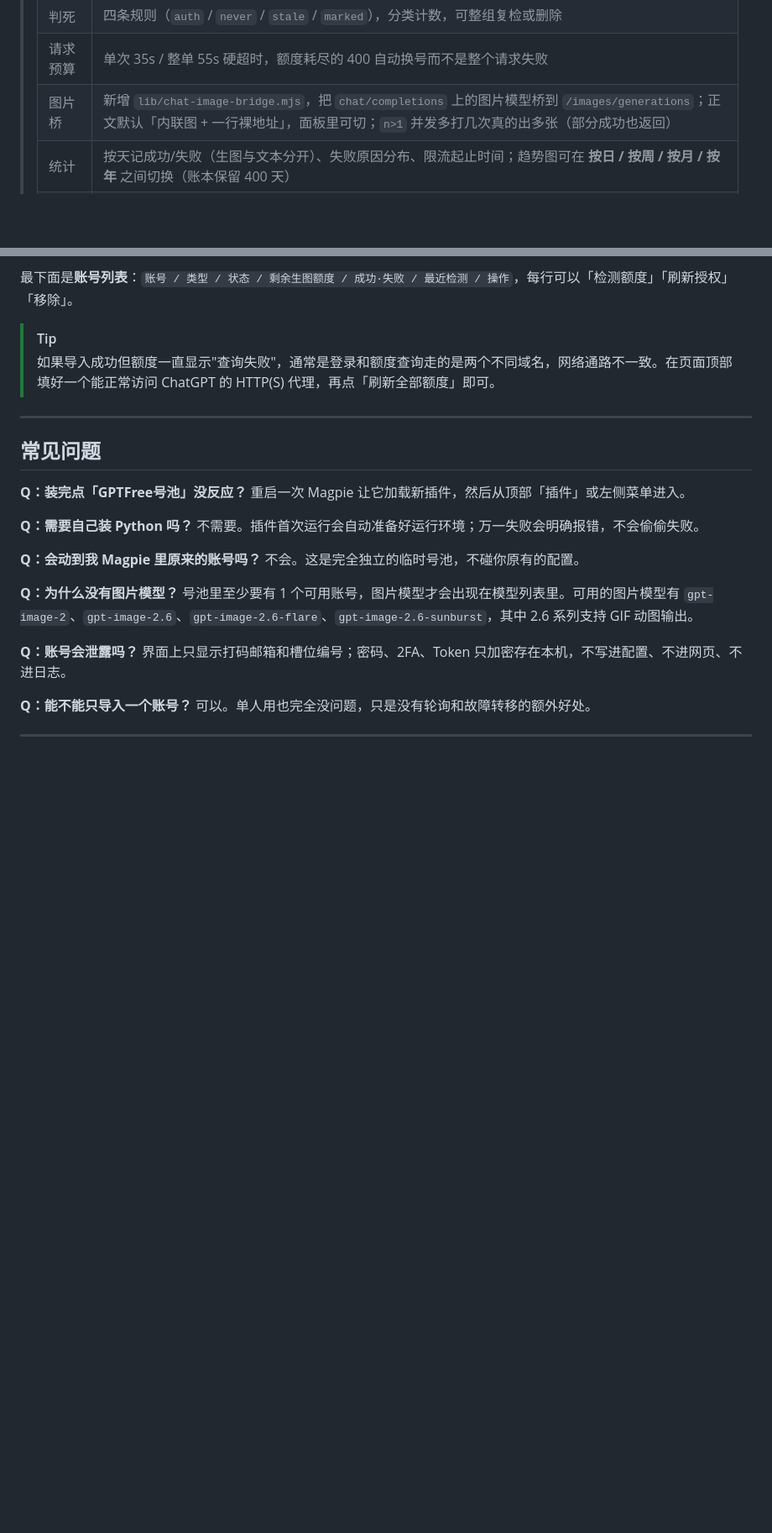
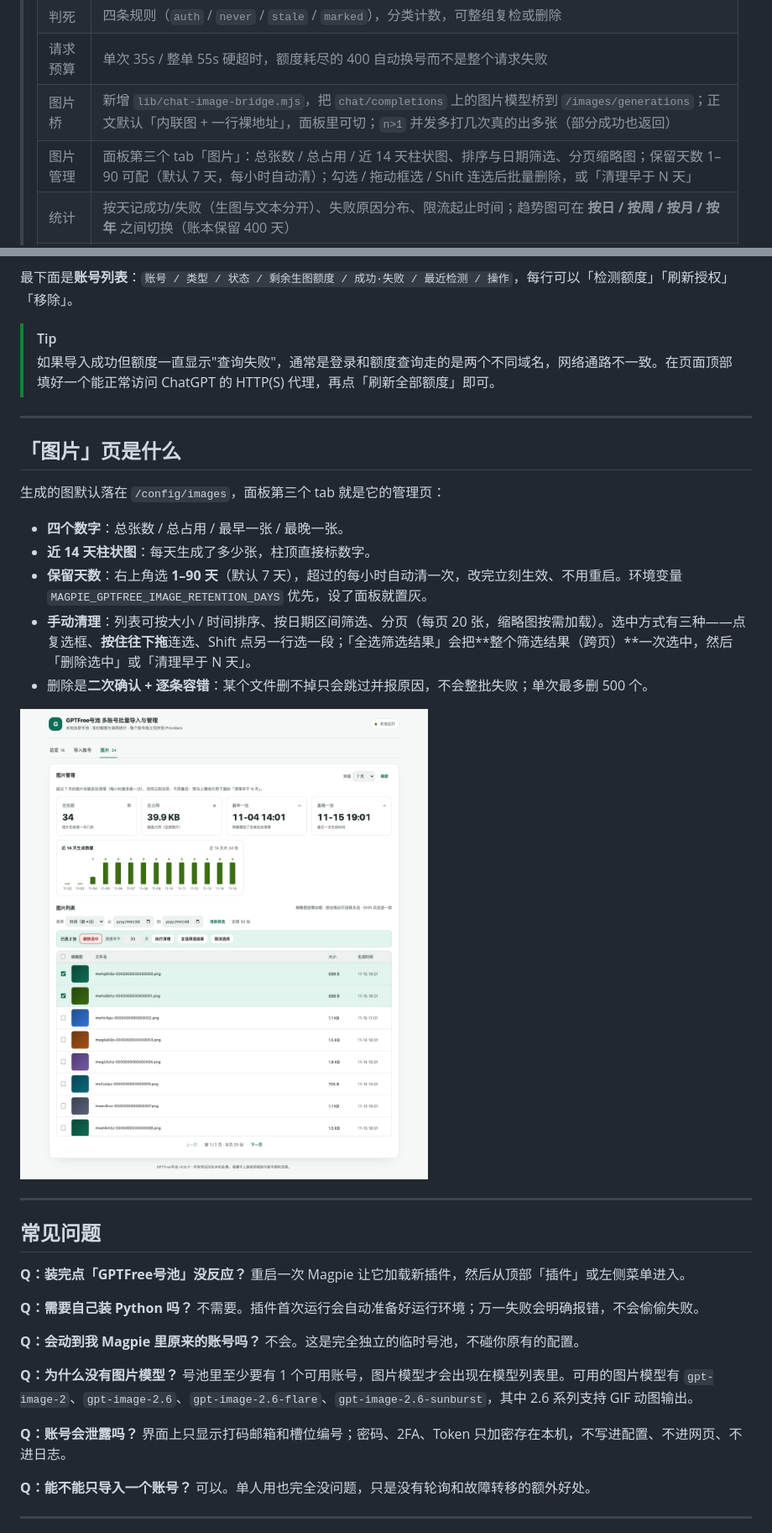
Before and after one commit to puaicg-ship-it/magpie-gptfree, a Markdown page: README.md, 2 parts joined by grey strips. Shown at 84% size. Rendered like a GitHub page; pictures changed too: docs/images/images-manage.jpg (added); blank space fills up the shorter version.

```diff
--- a/README.md
+++ b/README.md
@@ -14,6 +14,7 @@
 > | 判死 | 四条规则（`auth` / `never` / `stale` / `marked`），分类计数，可整组复检或删除 |
 > | 请求预算 | 单次 35s / 整单 55s 硬超时，额度耗尽的 400 自动换号而不是整个请求失败 |
 > | 图片桥 | 新增 `lib/chat-image-bridge.mjs`，把 `chat/completions` 上的图片模型桥到 `/images/generations`；正文默认「内联图 + 一行裸地址」，面板里可切；`n>1` 并发多打几次真的出多张（部分成功也返回） |
+> | 图片管理 | 面板第三个 tab「图片」：总张数 / 总占用 / 近 14 天柱状图、排序与日期筛选、分页缩略图；保留天数 1–90 可配（默认 7 天，每小时自动清）；勾选 / 拖动框选 / Shift 连选后批量删除，或「清理早于 N 天」 |
 > | 统计 | 按天记成功/失败（生图与文本分开）、失败原因分布、限流起止时间；趋势图可在 **按日 / 按周 / 按月 / 按年** 之间切换（账本保留 400 天） |
 > | 导入 | 分隔符 `----` / `---` / `--` 都认，同一文件可混写；五字段仍要求 `----`（见下方「支持的账号文本格式」） |
 > | 面板 | 账号池按状态分组 + 搜索 + 排序 + 批量删除；额度表点表头排序；Token 徽章只认上游的真实反馈（`已确认` / `未确认`），不再拿本地解码 JWT 当结论 |
@@ -163,6 +166,20 @@ https://github.com/puaicg/magpie-gptpool
 
 ---
 
+## 「图片」页是什么
+
+生成的图默认落在 `/config/images`，面板第三个 tab 就是它的管理页：
+
+- **四个数字**：总张数 / 总占用 / 最早一张 / 最晚一张。
+- **近 14 天柱状图**：每天生成了多少张，柱顶直接标数字。
+- **保留天数**：右上角选 **1–90 天**（默认 7 天），超过的每小时自动清一次，改完立刻生效、不用重启。环境变量 `MAGPIE_GPTFREE_IMAGE_RETENTION_DAYS` 优先，设了面板就置灰。
+- **手动清理**：列表可按大小 / 时间排序、按日期区间筛选、分页（每页 20 张，缩略图按需加载）。选中方式有三种——点复选框、**按住往下拖**连选、Shift 点另一行选一段；「全选筛选结果」会把**整个筛选结果（跨页）**一次选中，然后「删除选中」或「清理早于 N 天」。
+- 删除是**二次确认 + 逐条容错**：某个文件删不掉只会跳过并报原因，不会整批失败；单次最多删 500 个。
+
+![图片页：统计卡、近 14 天柱状图、筛选与批量清理](docs/images/images-manage.jpg)
+
+---
+
 ## 常见问题
 
 **Q：装完点「GPTFree号池」没反应？**
```
Also changed, not shown: other parts of README.md (+2 -0 lines), FORK.md (+61 -32 lines), docs/releases/v0.8.11.md (added, +54 -0 lines), 13 other files.
